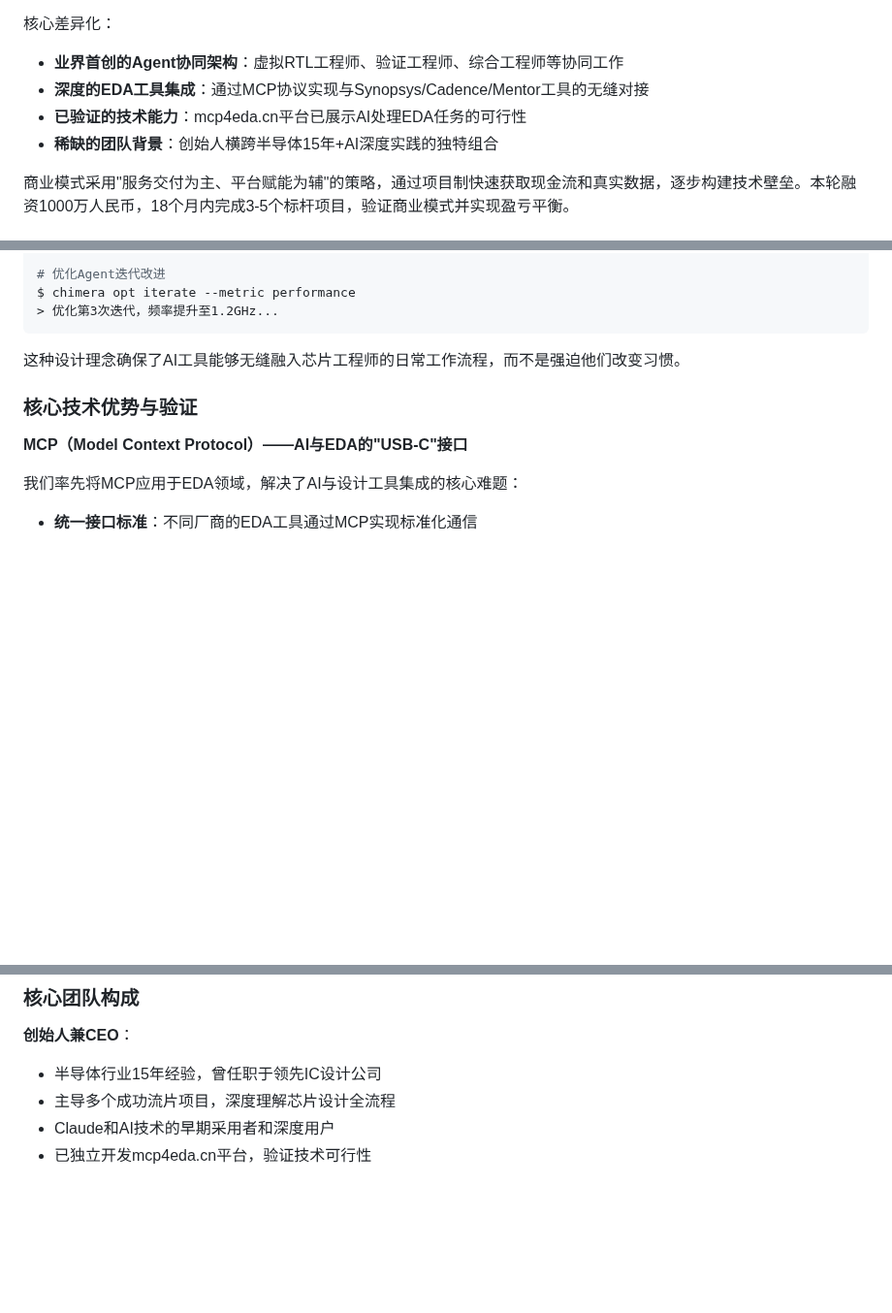
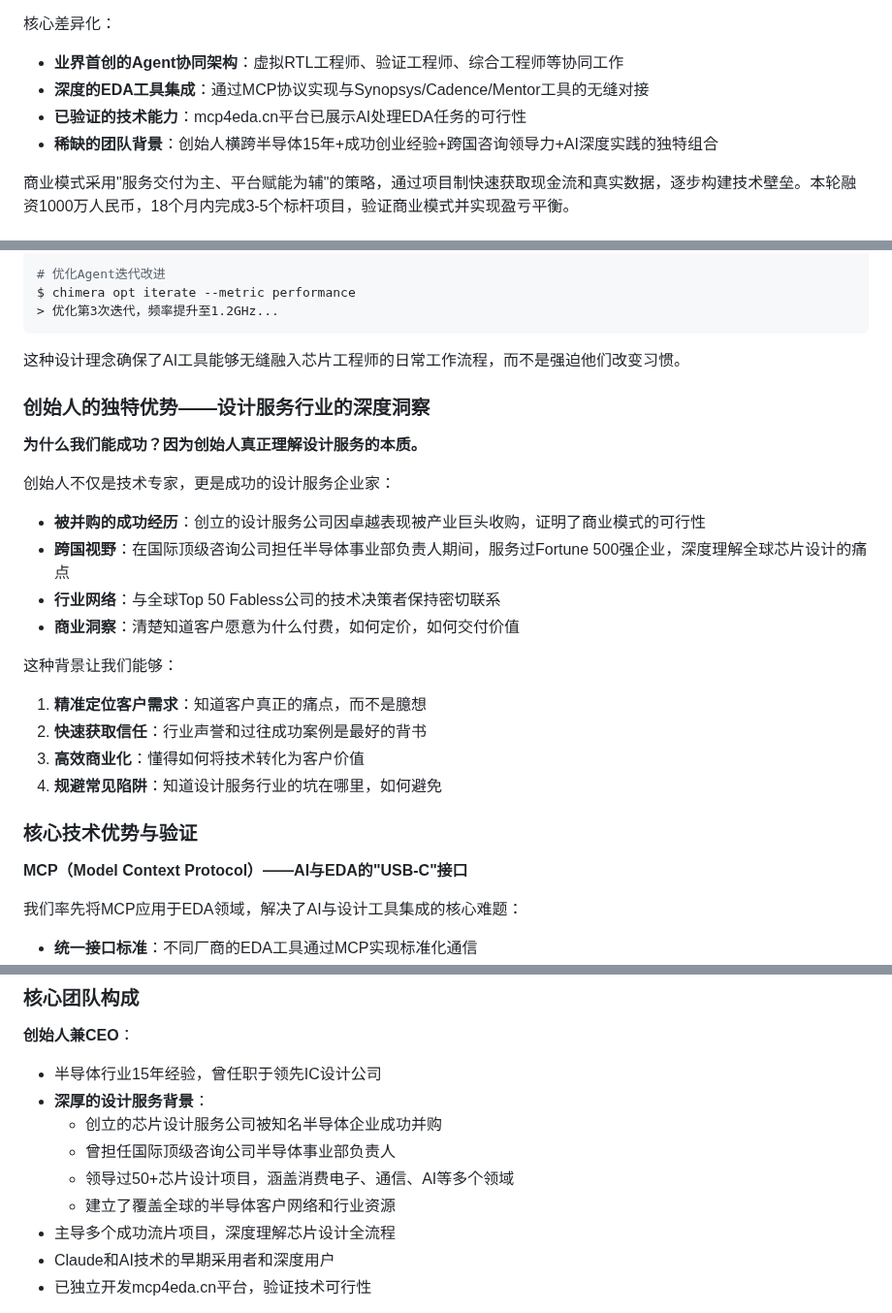
Before and after one commit to ssql2014/AgentICCompany, a Markdown page: Virtual AI IC company.md, 3 parts joined by grey strips. Shown at 97% size. Rendered like a GitHub page; blank space fills up the shorter version.

Commit message:
Emphasize founder's design service experience: acquisition and consulting leadership

````diff
--- a/Virtual AI IC company.md
+++ b/Virtual AI IC company.md
@@ -97,7 +97,7 @@
 - **业界首创的Agent协同架构**：虚拟RTL工程师、验证工程师、综合工程师等协同工作
 - **深度的EDA工具集成**：通过MCP协议实现与Synopsys/Cadence/Mentor工具的无缝对接
 - **已验证的技术能力**：mcp4eda.cn平台已展示AI处理EDA任务的可行性
-- **稀缺的团队背景**：创始人横跨半导体15年+AI深度实践的独特组合
+- **稀缺的团队背景**：创始人横跨半导体15年+成功创业经验+跨国咨询领导力+AI深度实践的独特组合
 
 商业模式采用"服务交付为主、平台赋能为辅"的策略，通过项目制快速获取现金流和真实数据，逐步构建技术壁垒。本轮融资1000万人民币，18个月内完成3-5个标杆项目，验证商业模式并实现盈亏平衡。
 
@@ -298,6 +298,22 @@ $ chimera opt iterate --metric performance
 ```
 
 这种设计理念确保了AI工具能够无缝融入芯片工程师的日常工作流程，而不是强迫他们改变习惯。
+
+### 创始人的独特优势——设计服务行业的深度洞察
+
+**为什么我们能成功？因为创始人真正理解设计服务的本质。**
+
+创始人不仅是技术专家，更是成功的设计服务企业家：
+- **被并购的成功经历**：创立的设计服务公司因卓越表现被产业巨头收购，证明了商业模式的可行性
+- **跨国视野**：在国际顶级咨询公司担任半导体事业部负责人期间，服务过Fortune 500强企业，深度理解全球芯片设计的痛点
+- **行业网络**：与全球Top 50 Fabless公司的技术决策者保持密切联系
+- **商业洞察**：清楚知道客户愿意为什么付费，如何定价，如何交付价值
+
+这种背景让我们能够：
+1. **精准定位客户需求**：知道客户真正的痛点，而不是臆想
+2. **快速获取信任**：行业声誉和过往成功案例是最好的背书
+3. **高效商业化**：懂得如何将技术转化为客户价值
+4. **规避常见陷阱**：知道设计服务行业的坑在哪里，如何避免
 
 ### 核心技术优势与验证
 
@@ -570,6 +586,11 @@ GUC、VeriSilicon等传统设计服务公司仍在用20年前的模式运营：
 
 **创始人兼CEO**：
 - 半导体行业15年经验，曾任职于领先IC设计公司
+- **深厚的设计服务背景**：
+  - 创立的芯片设计服务公司被知名半导体企业成功并购
+  - 曾担任国际顶级咨询公司半导体事业部负责人
+  - 领导过50+芯片设计项目，涵盖消费电子、通信、AI等多个领域
+  - 建立了覆盖全球的半导体客户网络和行业资源
 - 主导多个成功流片项目，深度理解芯片设计全流程
 - Claude和AI技术的早期采用者和深度用户
 - 已独立开发mcp4eda.cn平台，验证技术可行性
````
